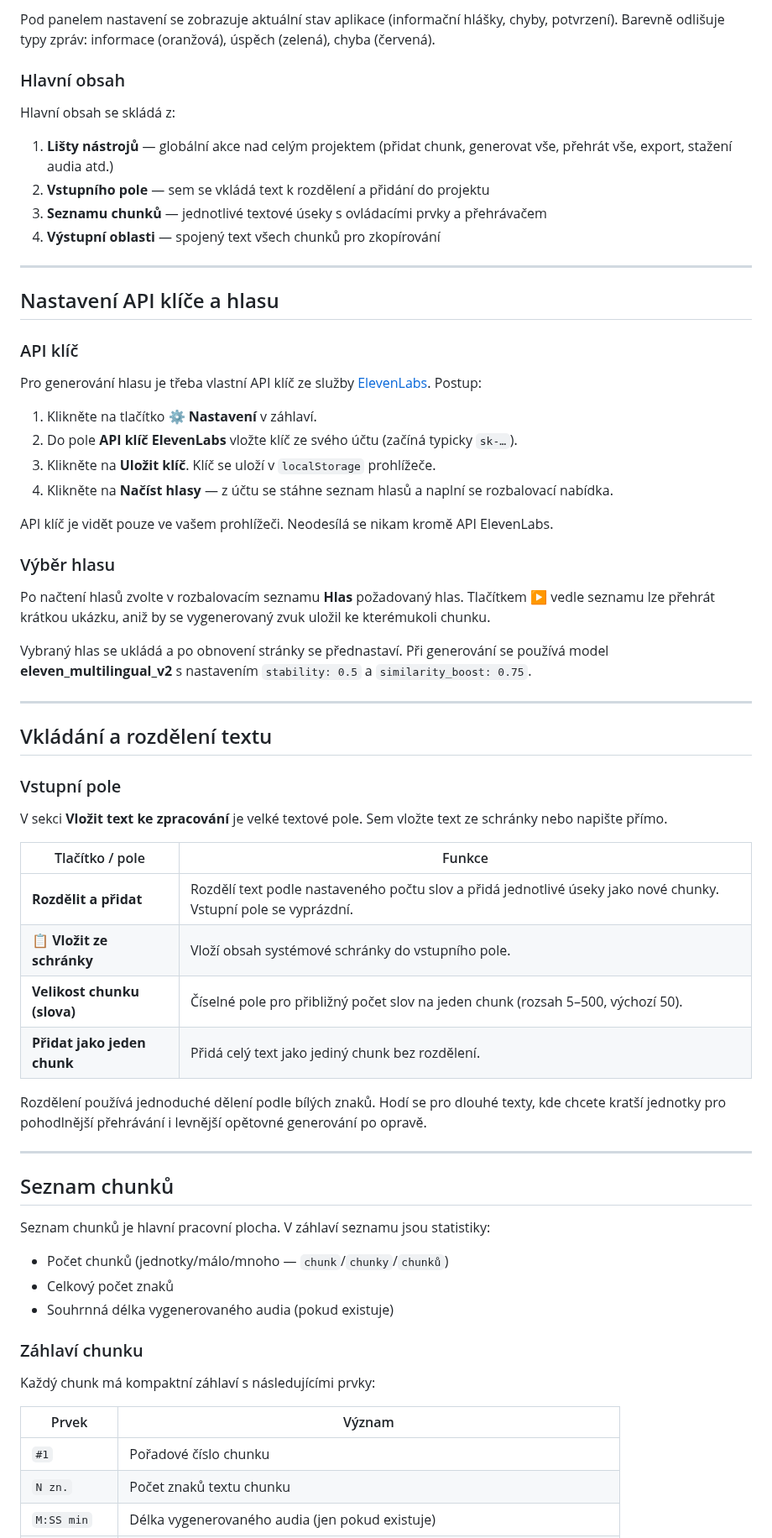
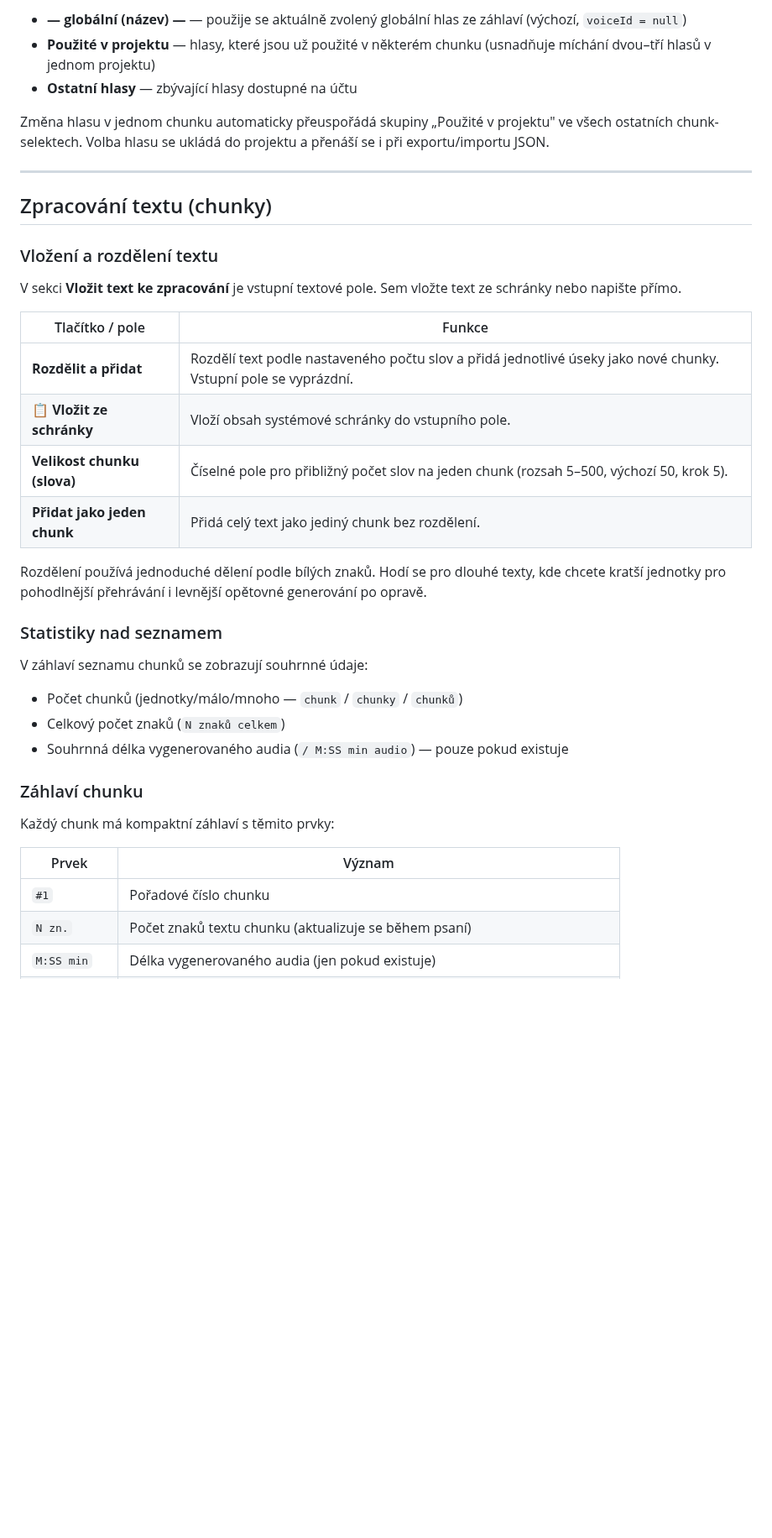
Before and after one commit to egdilna/nastroje, a Markdown page: ttsedit/dokumentace.md, the part around one of its changes. Shown at 84% size. GitHub-like rendering; blank space fills up the shorter version.

```diff
--- a/ttsedit/dokumentace.md
+++ b/ttsedit/dokumentace.md
@@ -57,69 +65,41 @@ Skrytý panel pod záhlavím, který se otevírá tlačítkem **⚙ Nastavení**
 
-Pod panelem nastavení se zobrazuje aktuální stav aplikace (informační hlášky, chyby, potvrzení). Barevně odlišuje typy zpráv: informace (oranžová), úspěch (zelená), chyba (červená).
+- **— globální (název) —** — použije se aktuálně zvolený globální hlas ze záhlaví (výchozí, `voiceId = null`)
+- **Použité v projektu** — hlasy, které jsou už použité v některém chunku (usnadňuje míchání dvou–tří hlasů v jednom projektu)
+- **Ostatní hlasy** — zbývající hlasy dostupné na účtu
 
-### Hlavní obsah
-
-Hlavní obsah se skládá z:
-
-1. **Lišty nástrojů** — globální akce nad celým projektem (přidat chunk, generovat vše, přehrát vše, export, stažení audia atd.)
-2. **Vstupního pole** — sem se vkládá text k rozdělení a přidání do projektu
-3. **Seznamu chunků** — jednotlivé textové úseky s ovládacími prvky a přehrávačem
-4. **Výstupní oblasti** — spojený text všech chunků pro zkopírování
+Změna hlasu v jednom chunku automaticky přeuspořádá skupiny „Použité v projektu" ve všech ostatních chunk-selektech. Volba hlasu se ukládá do projektu a přenáší se i při exportu/importu JSON.
 
 ---
 
-## Nastavení API klíče a hlasu
+## Zpracování textu (chunky)
 
-### API klíč
+### Vložení a rozdělení textu
 
-Pro generování hlasu je třeba vlastní API klíč ze služby [ElevenLabs](https://elevenlabs.io/). Postup:
-
-1. Klikněte na tlačítko **⚙ Nastavení** v záhlaví.
-2. Do pole **API klíč ElevenLabs** vložte klíč ze svého účtu (začíná typicky `sk-…`).
-3. Klikněte na **Uložit klíč**. Klíč se uloží v `localStorage` prohlížeče.
-4. Klikněte na **Načíst hlasy** — z účtu se stáhne seznam hlasů a naplní se rozbalovací nabídka.
-
-API klíč je vidět pouze ve vašem prohlížeči. Neodesílá se nikam kromě API ElevenLabs.
-
-### Výběr hlasu
-
-Po načtení hlasů zvolte v rozbalovacím seznamu **Hlas** požadovaný hlas. Tlačítkem **▶** vedle seznamu lze přehrát krátkou ukázku, aniž by se vygenerovaný zvuk uložil ke kterémukoli chunku.
-
-Vybraný hlas se ukládá a po obnovení stránky se přednastaví. Při generování se používá model **eleven_multilingual_v2** s nastavením `stability: 0.5` a `similarity_boost: 0.75`.
-
----
-
-## Vkládání a rozdělení textu
-
-### Vstupní pole
-
-V sekci **Vložit text ke zpracování** je velké textové pole. Sem vložte text ze schránky nebo napište přímo.
+V sekci **Vložit text ke zpracování** je vstupní textové pole. Sem vložte text ze schránky nebo napište přímo.
 
 | Tlačítko / pole | Funkce |
 |------------------|--------|
 | **Rozdělit a přidat** | Rozdělí text podle nastaveného počtu slov a přidá jednotlivé úseky jako nové chunky. Vstupní pole se vyprázdní. |
 | **📋 Vložit ze schránky** | Vloží obsah systémové schránky do vstupního pole. |
-| **Velikost chunku (slova)** | Číselné pole pro přibližný počet slov na jeden chunk (rozsah 5–500, výchozí 50). |
+| **Velikost chunku (slova)** | Číselné pole pro přibližný počet slov na jeden chunk (rozsah 5–500, výchozí 50, krok 5). |
 | **Přidat jako jeden chunk** | Přidá celý text jako jediný chunk bez rozdělení. |
 
 Rozdělení používá jednoduché dělení podle bílých znaků. Hodí se pro dlouhé texty, kde chcete kratší jednotky pro pohodlnější přehrávání i levnější opětovné generování po opravě.
 
----
+### Statistiky nad seznamem
 
-## Seznam chunků
+V záhlaví seznamu chunků se zobrazují souhrnné údaje:
 
-Seznam chunků je hlavní pracovní plocha. V záhlaví seznamu jsou statistiky:
-
-- Počet chunků (jednotky/málo/mnoho — `chunk`/`chunky`/`chunků`)
-- Celkový počet znaků
-- Souhrnná délka vygenerovaného audia (pokud existuje)
+- Počet chunků (jednotky/málo/mnoho — `chunk` / `chunky` / `chunků`)
+- Celkový počet znaků (`N znaků celkem`)
+- Souhrnná délka vygenerovaného audia (`/ M:SS min audio`) — pouze pokud existuje
 
 ### Záhlaví chunku
 
-Každý chunk má kompaktní záhlaví s následujícími prvky:
+Každý chunk má kompaktní záhlaví s těmito prvky:
 
 | Prvek | Význam |
 |-------|--------|
 | `#1` | Pořadové číslo chunku |
-| `N zn.` | Počet znaků textu chunku |
+| `N zn.` | Počet znaků textu chunku (aktualizuje se během psaní) |
 | `M:SS min` | Délka vygenerovaného audia (jen pokud existuje) |
```
Also changed, not shown: other parts of ttsedit/dokumentace.md (+157 -140 lines).
